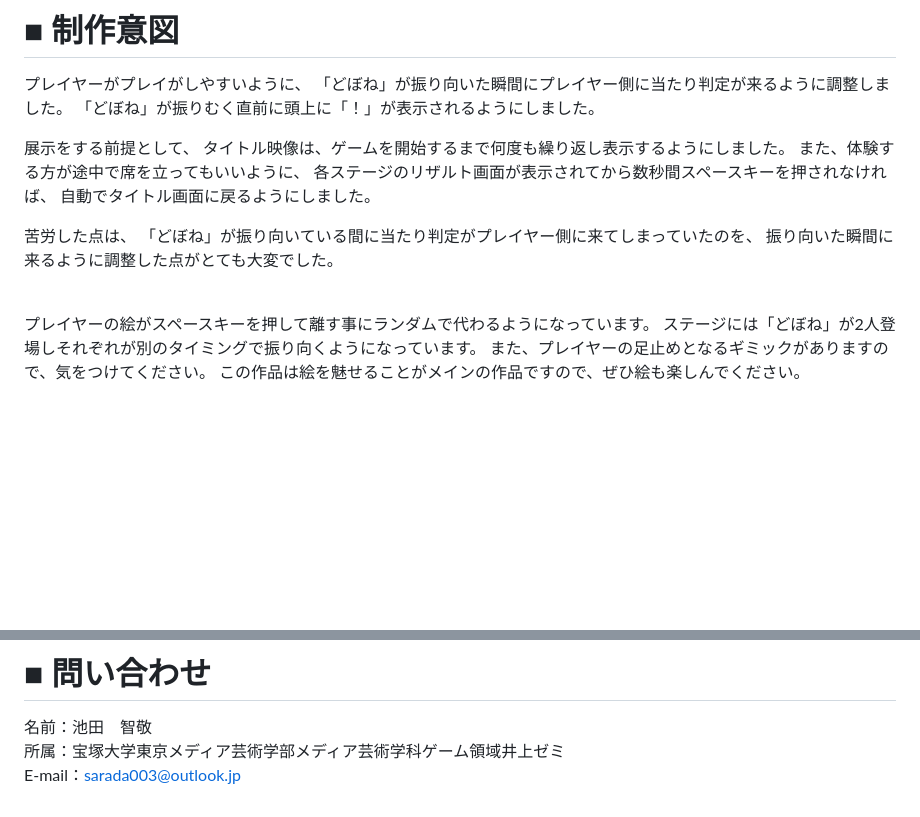
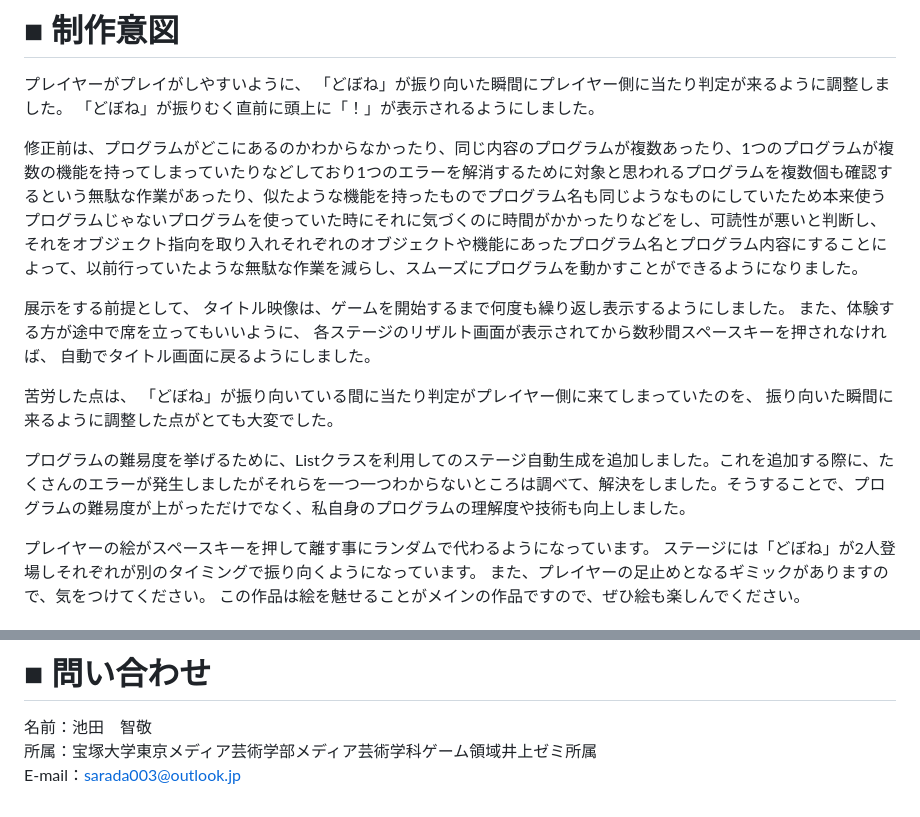
Before and after one commit to Growing-03/Dobone_Koghost, a Markdown page: README.md, 2 parts joined by grey strips. Rendered like a GitHub page; blank space fills up the shorter version.

```diff
--- a/README.md
+++ b/README.md
@@ -58,6 +58,8 @@ Visual Studio Code(C#)<br><br>
 「どぼね」が振り向いた瞬間にプレイヤー側に当たり判定が来るように調整しました。
 「どぼね」が振りむく直前に頭上に「！」が表示されるようにしました。
 
+修正前は、プログラムがどこにあるのかわからなかったり、同じ内容のプログラムが複数あったり、1つのプログラムが複数の機能を持ってしまっていたりなどしており1つのエラーを解消するために対象と思われるプログラムを複数個も確認するという無駄な作業があったり、似たような機能を持ったものでプログラム名も同じようなものにしていたため本来使うプログラムじゃないプログラムを使っていた時にそれに気づくのに時間がかかったりなどをし、可読性が悪いと判断し、それをオブジェクト指向を取り入れそれぞれのオブジェクトや機能にあったプログラム名とプログラム内容にすることによって、以前行っていたような無駄な作業を減らし、スムーズにプログラムを動かすことができるようになりました。
+
 展示をする前提として、
 タイトル映像は、ゲームを開始するまで何度も繰り返し表示するようにしました。
 また、体験する方が途中で席を立ってもいいように、
@@ -68,6 +70,7 @@ Visual Studio Code(C#)<br><br>
 「どぼね」が振り向いている間に当たり判定がプレイヤー側に来てしまっていたのを、
 振り向いた瞬間に来るように調整した点がとても大変でした。
 
+プログラムの難易度を挙げるために、Listクラスを利用してのステージ自動生成を追加しました。これを追加する際に、たくさんのエラーが発生しましたがそれらを一つ一つわからないところは調べて、解決をしました。そうすることで、プログラムの難易度が上がっただけでなく、私自身のプログラムの理解度や技術も向上しました。
 <br>
 
 プレイヤーの絵がスペースキーを押して離す事にランダムで代わるようになっています。
@@ -83,5 +86,5 @@ Visual Studio Code(C#)<br><br>
 # ■ 問い合わせ
 
 名前：池田　智敬<br>
-所属：宝塚大学東京メディア芸術学部メディア芸術学科ゲーム領域井上ゼミ<br>
+所属：宝塚大学東京メディア芸術学部メディア芸術学科ゲーム領域井上ゼミ所属<br>
 E-mail：sarada003@outlook.jp
```
